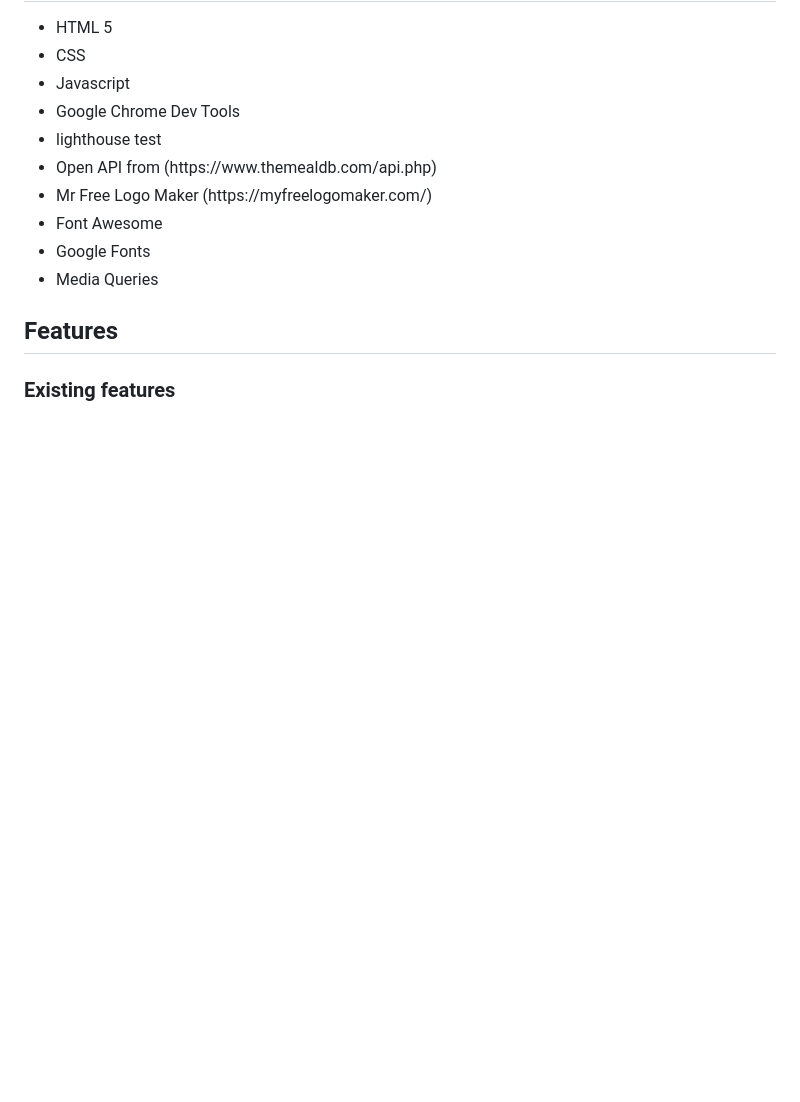
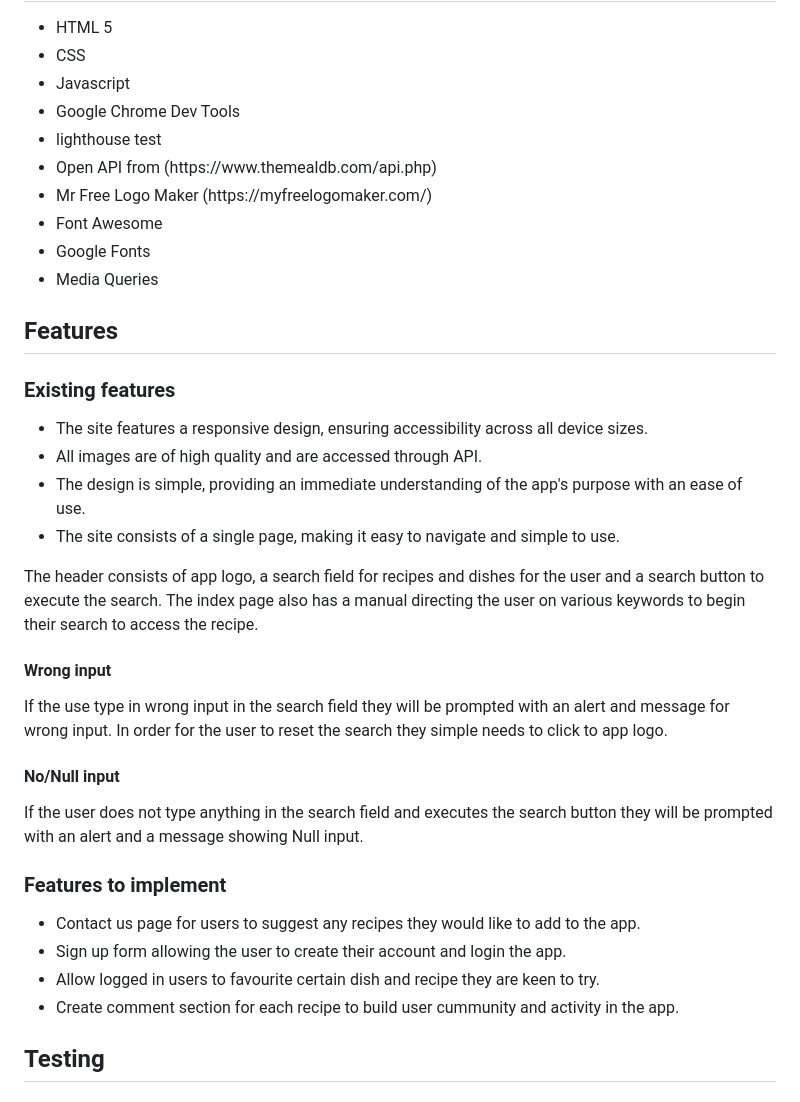
Before and after one commit to Ocyrus47/milestone2, a Markdown page: README.md, the part around the change. Drawn GitHub-style; blank space fills up the shorter version.

```diff
--- a/README.md
+++ b/README.md
@@ -127,3 +127,28 @@ My goal in the design was to make it as easy as possible to access information o
 ## Features
 
 ### Existing features
+
+- The site features a responsive design, ensuring accessibility across all device sizes.
+- All images are of high quality and are accessed through API.
+- The design is simple, providing an immediate understanding of the app's purpose with an ease of use.
+- The site consists of a single page, making it easy to navigate and simple to use.
+
+The header consists of app logo, a search field for recipes and dishes for the user and a search button to execute the search. The index page also has a manual directing the user on various keywords to begin their search to access the recipe.
+
+#### Wrong input
+
+If the use type in wrong input in the search field they will be prompted with an alert and message for wrong input. In order for the user to reset the search they simple needs to click to app logo.
+
+#### No/Null input
+
+If the user does not type anything in the search field and executes the search button they will be prompted with an alert and a message showing  Null input.
+
+### Features to implement
+
+- Contact us page for users to suggest any recipes they would like to add to the app.
+- Sign up form allowing the user to create their account and login the app.
+- Allow logged in users to favourite certain dish and recipe they are keen to try.
+-  Create comment section for each recipe to build user cummunity and activity in the app.
+
+
+## Testing
```
